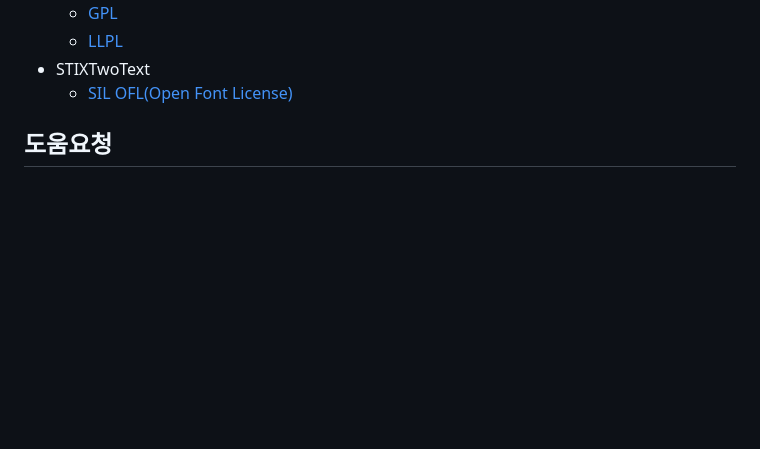
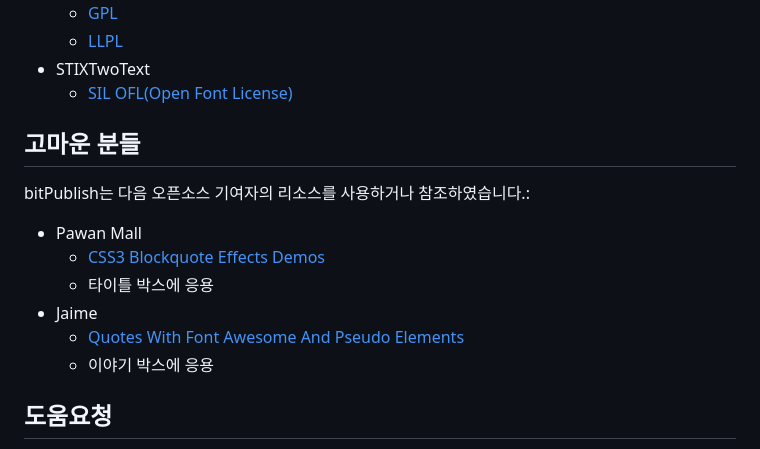
Before and after one commit to bit2r/bitPublish, a Markdown page: README.md, the part around the change. Drawn GitHub-style; blank space fills up the shorter version.

Commit message:
고마운 분들 추가

```diff
--- a/README.md
+++ b/README.md
@@ -70,6 +70,18 @@ bitPublish가 사용하는 폰트는 다음의 라이센스를 따릅니다.
 - STIXTwoText
     - <a href="http://scripts.sil.org/OFL" target="_blank">SIL OFL(Open Font License)</a>
 
+
+## 고마운 분들
+
+bitPublish는 다음 오픈소스 기여자의 리소스를 사용하거나 참조하였습니다.:
+
+- Pawan Mall
+    - [CSS3 Blockquote Effects Demos](https://codepen.io/iPawan/pen/emrPKP)
+    - 타이틀 박스에 응용
+- Jaime
+    - [Quotes With Font Awesome And Pseudo Elements](https://codepen.io/jimmycow/pen/LmjVaz)
+    - 이야기 박스에 응용
+
 ## 도움요청
 
 bitPublish의 발전을 위해서 버그에 대한 리포팅, 기능 개선을 위한 요구사항들은
```
